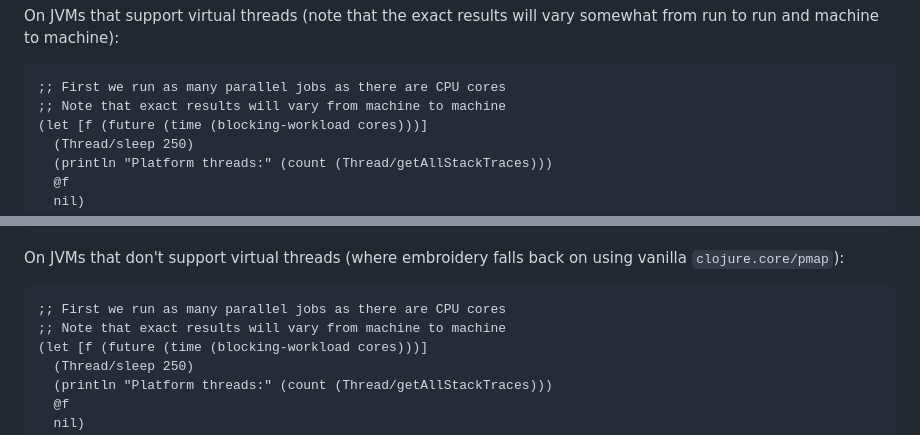
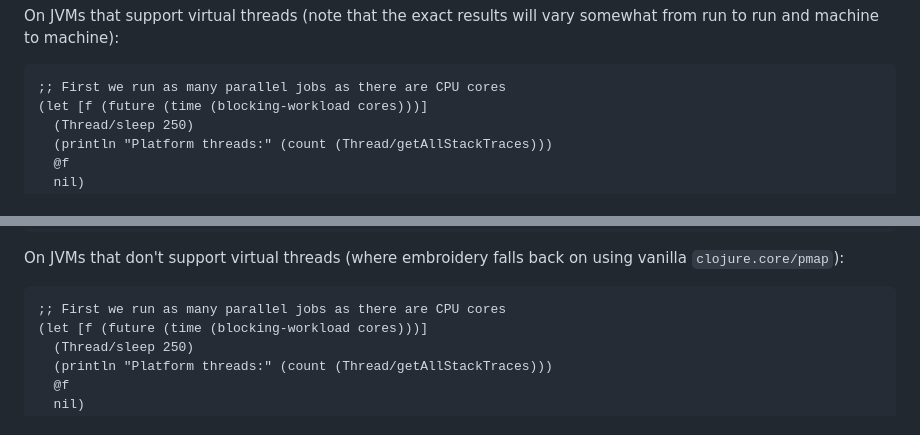
Before and after one commit to pmonks/embroidery, a Markdown page: README.md, 2 parts joined by grey strips. GitHub-like rendering.

````diff
--- a/README.md
+++ b/README.md
@@ -57,7 +57,6 @@ On JVMs that support virtual threads (note that the exact results will vary some
 
 ```clojure
 ;; First we run as many parallel jobs as there are CPU cores
-;; Note that exact results will vary from machine to machine
 (let [f (future (time (blocking-workload cores)))]
   (Thread/sleep 250)
   (println "Platform threads:" (count (Thread/getAllStackTraces)))
@@ -82,7 +81,6 @@ On JVMs that don't support virtual threads (where embroidery falls back on using
 
 ```clojure
 ;; First we run as many parallel jobs as there are CPU cores
-;; Note that exact results will vary from machine to machine
 (let [f (future (time (blocking-workload cores)))]
   (Thread/sleep 250)
   (println "Platform threads:" (count (Thread/getAllStackTraces)))
````
